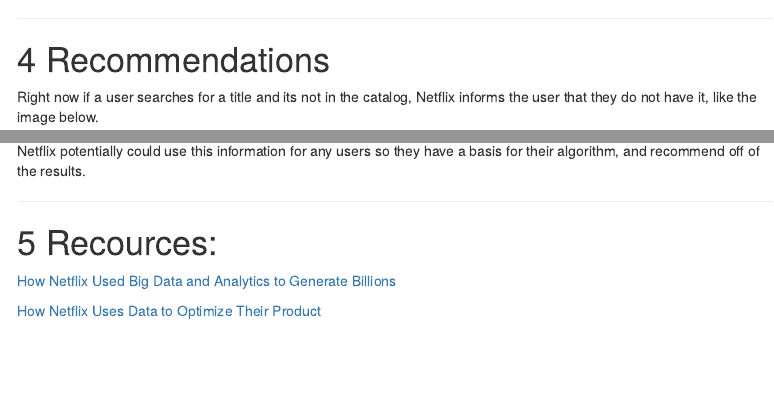
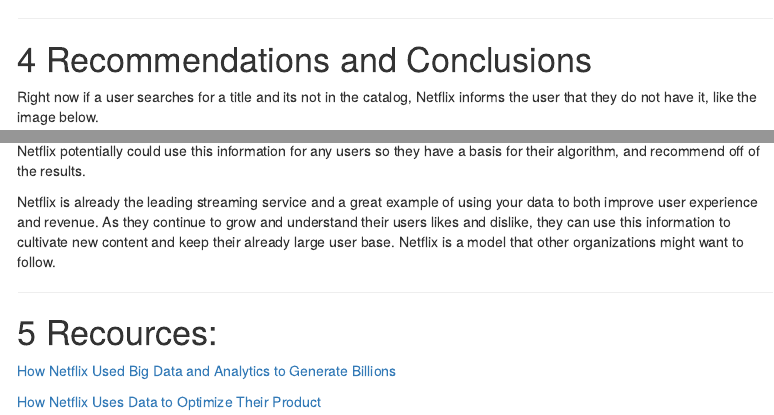
Before and after one commit to moiyajosephs/Data607-Homework, an R Markdown document (Homework12/Homework12.Rmd): the page in a window 1100 px wide, from 1980 px down, and a second part further down, joined at a grey line. Rendered offline with R 4.5, knitr and Pandoc, with nearby package versions; menus at the side of the page are left out.

Commit message:
Update Homework12.Rmd

```diff
--- a/Homework12/Homework12.Rmd
+++ b/Homework12/Homework12.Rmd
@@ -83,7 +83,7 @@
 
 <hr>
 
-# Recommendations
+# Recommendations  and Conclusions
 
 Right now if a user searches for a title and its not in the catalog, Netflix informs the user that they do not have it, like the image below.
 
@@ -91,6 +91,8 @@
 
 
 Netflix could potentially implement a way for current users to select their current favorites, even if it is not in their catalog. Netflix potentially could use this information for any users so they have a basis for their algorithm, and recommend off of the results.
+
+Netflix is already the leading streaming service and a great example of using your data to both improve user experience and revenue. As they continue to grow and understand their users likes and dislike, they can use this information to cultivate new content and keep their already large user base. Netflix is a model that other organizations might want to follow.
 
 <hr>
 
```
